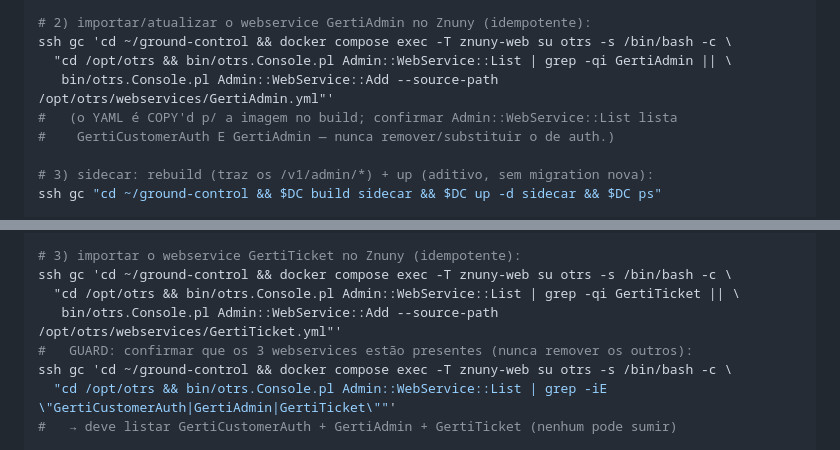
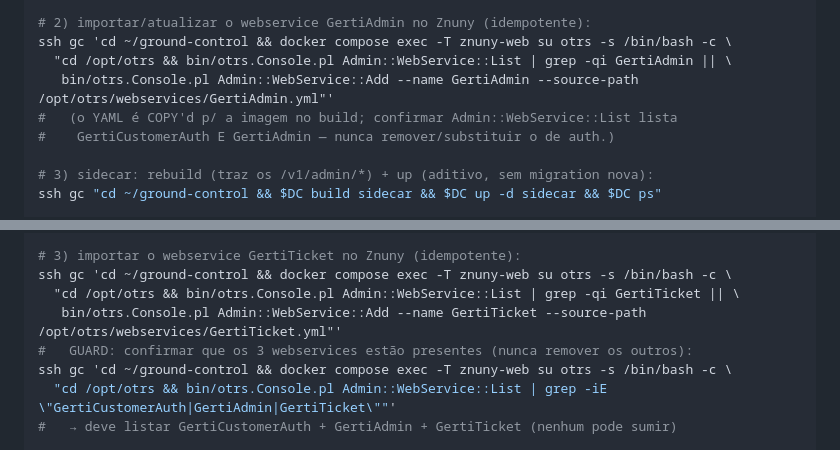
Before and after one commit to williamroot/ground-control, a Markdown page: .ia/OPS.md, 2 parts joined by grey strips. Rendered like a GitHub page.

Commit message:
fix(#1E e2e): Admin::WebService::Add exige --name no runbook de import
A linha de import dos webservices GertiAdmin/GertiTicket no runbook de
deploy (OPS.md) chamava 'Admin::WebService::Add --source-path ...' sem o
flag obrigatorio --name, fazendo o comando imprimir a ajuda e sair sem
criar o webservice (silenciosamente, mascarado pelo '|| ' do grep guard).
Verificado ao vivo: com --name os dois webservices sao criados
(Admin::WebService::List lista GertiAdmin (1) + GertiTicket (2)).

Co-Authored-By: Claude Opus 4.8 (1M context) <noreply@anthropic.com>

```diff
--- a/.ia/OPS.md
+++ b/.ia/OPS.md
@@ -280,7 +280,7 @@ ssh gc "cd ~/ground-control && $DC build znuny-web && $DC up -d znuny-web znuny-
 # 2) importar/atualizar o webservice GertiAdmin no Znuny (idempotente):
 ssh gc 'cd ~/ground-control && docker compose exec -T znuny-web su otrs -s /bin/bash -c \
   "cd /opt/otrs && bin/otrs.Console.pl Admin::WebService::List | grep -qi GertiAdmin || \
-   bin/otrs.Console.pl Admin::WebService::Add --source-path /opt/otrs/webservices/GertiAdmin.yml"'
+   bin/otrs.Console.pl Admin::WebService::Add --name GertiAdmin --source-path /opt/otrs/webservices/GertiAdmin.yml"'
 #   (o YAML é COPY'd p/ a imagem no build; confirmar Admin::WebService::List lista
 #    GertiCustomerAuth E GertiAdmin — nunca remover/substituir o de auth.)
 
@@ -364,7 +364,7 @@ ssh gc 'cd ~/ground-control && docker compose exec -T znuny-web su otrs -s /bin/
 # 3) importar o webservice GertiTicket no Znuny (idempotente):
 ssh gc 'cd ~/ground-control && docker compose exec -T znuny-web su otrs -s /bin/bash -c \
   "cd /opt/otrs && bin/otrs.Console.pl Admin::WebService::List | grep -qi GertiTicket || \
-   bin/otrs.Console.pl Admin::WebService::Add --source-path /opt/otrs/webservices/GertiTicket.yml"'
+   bin/otrs.Console.pl Admin::WebService::Add --name GertiTicket --source-path /opt/otrs/webservices/GertiTicket.yml"'
 #   GUARD: confirmar que os 3 webservices estão presentes (nunca remover os outros):
 ssh gc 'cd ~/ground-control && docker compose exec -T znuny-web su otrs -s /bin/bash -c \
   "cd /opt/otrs && bin/otrs.Console.pl Admin::WebService::List | grep -iE \"GertiCustomerAuth|GertiAdmin|GertiTicket\""'
```
